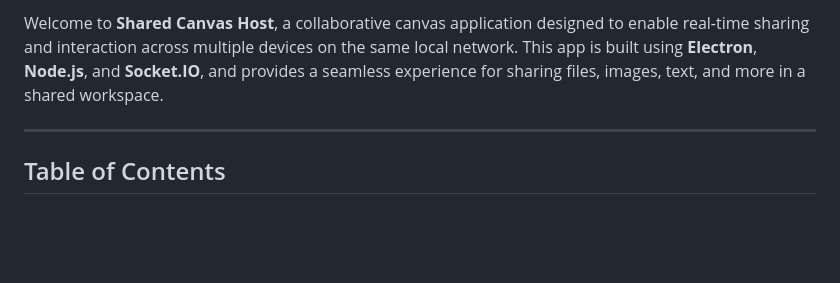
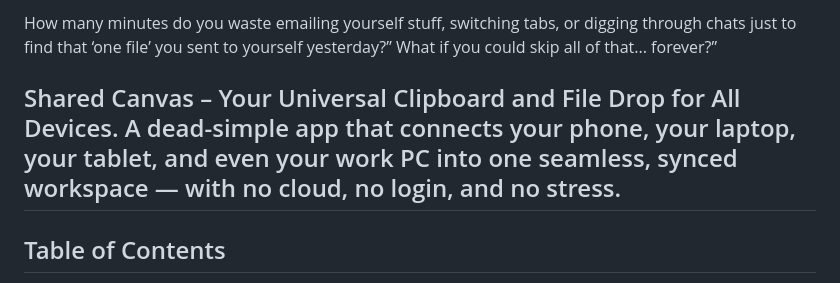
Before and after one commit to Gifted87/sharedCanvas, a Markdown page: readme.md, the part around the change. Drawn GitHub-style; blank space fills up the shorter version.

```diff
--- a/readme.md
+++ b/readme.md
@@ -1,5 +1,8 @@
-Welcome to **Shared Canvas Host**, a collaborative canvas application designed to enable real-time sharing and interaction across multiple devices on the same local network. This app is built using **Electron**, **Node.js**, and **Socket.IO**, and provides a seamless experience for sharing files, images, text, and more in a shared workspace.
+How many minutes do you waste emailing yourself stuff, switching tabs, or digging through chats just to find that ‘one file’ you sent to yourself yesterday?”
+What if you could skip all of that... forever?”
 
+Shared Canvas – Your Universal Clipboard and File Drop for All Devices.
+A dead-simple app that connects your phone, your laptop, your tablet, and even your work PC into one seamless, synced workspace — with no cloud, no login, and no stress.
 ---
 
 ## Table of Contents
```
